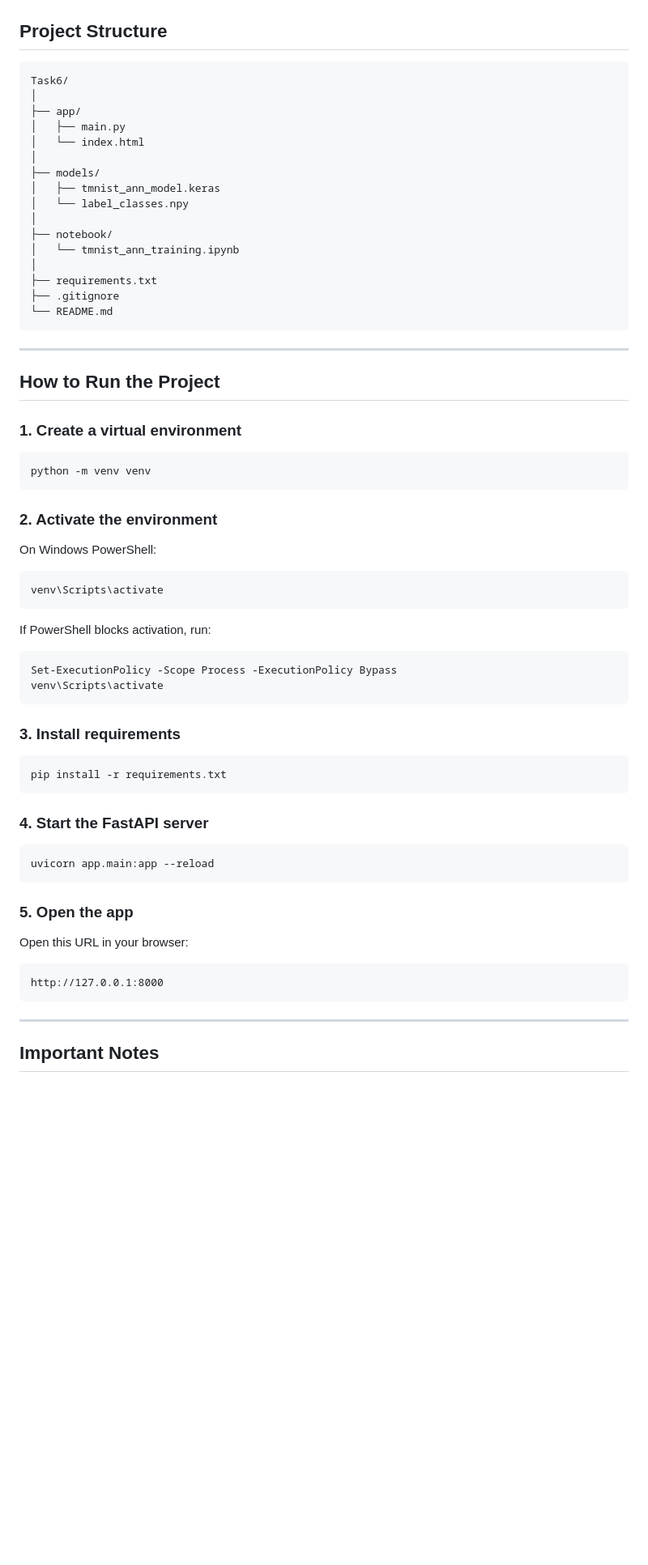
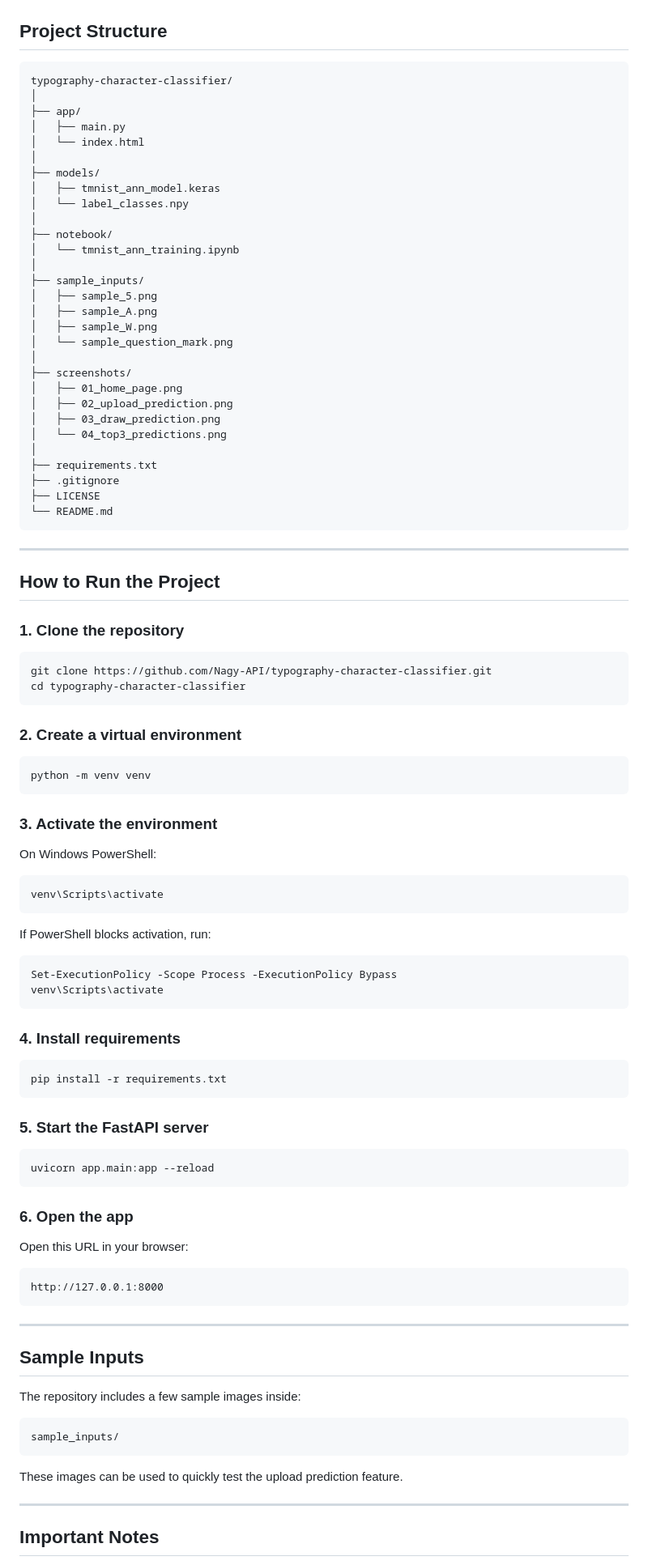
Before and after one commit to Nagy-API/typography-character-classifier, a Markdown page: README.md, the part around one of its changes. Shown at 81% size. Rendered like a GitHub page; blank space fills up the shorter version.

Commit message:
Enhance README with demo and project details
Updated README.md to improve clarity and add demo section.

````diff
--- a/README.md
+++ b/README.md
@@ -204,7 +237,7 @@ The drawing feature is added as a bonus. The model was trained on typographic fo
 ## Project Structure
 
 ```text
-Task6/
+typography-character-classifier/
 │
 ├── app/
 │   ├── main.py
@@ -217,8 +250,21 @@ Task6/
 ├── notebook/
 │   └── tmnist_ann_training.ipynb
 │
+├── sample_inputs/
+│   ├── sample_5.png
+│   ├── sample_A.png
+│   ├── sample_W.png
+│   └── sample_question_mark.png
+│
+├── screenshots/
+│   ├── 01_home_page.png
+│   ├── 02_upload_prediction.png
+│   ├── 03_draw_prediction.png
+│   └── 04_top3_predictions.png
+│
 ├── requirements.txt
 ├── .gitignore
+├── LICENSE
 └── README.md
 ```
 
@@ -226,13 +272,20 @@ Task6/
 
 ## How to Run the Project
 
-### 1. Create a virtual environment
+### 1. Clone the repository
+
+```bash
+git clone https://github.com/Nagy-API/typography-character-classifier.git
+cd typography-character-classifier
+```
+
+### 2. Create a virtual environment
 
 ```bash
 python -m venv venv
 ```
 
-### 2. Activate the environment
+### 3. Activate the environment
 
 On Windows PowerShell:
 
@@ -247,25 +300,37 @@ Set-ExecutionPolicy -Scope Process -ExecutionPolicy Bypass
 venv\Scripts\activate
 ```
 
-### 3. Install requirements
+### 4. Install requirements
 
 ```bash
 pip install -r requirements.txt
 ```
 
-### 4. Start the FastAPI server
+### 5. Start the FastAPI server
 
 ```bash
 uvicorn app.main:app --reload
 ```
 
-### 5. Open the app
+### 6. Open the app
 
 Open this URL in your browser:
 
 ```text
 http://127.0.0.1:8000
 ```
+
+---
+
+## Sample Inputs
+
+The repository includes a few sample images inside:
+
+```text
+sample_inputs/
+```
+
+These images can be used to quickly test the upload prediction feature.
 
 ---
 
````
Also changed, not shown: other parts of README.md (+47 -13 lines).
